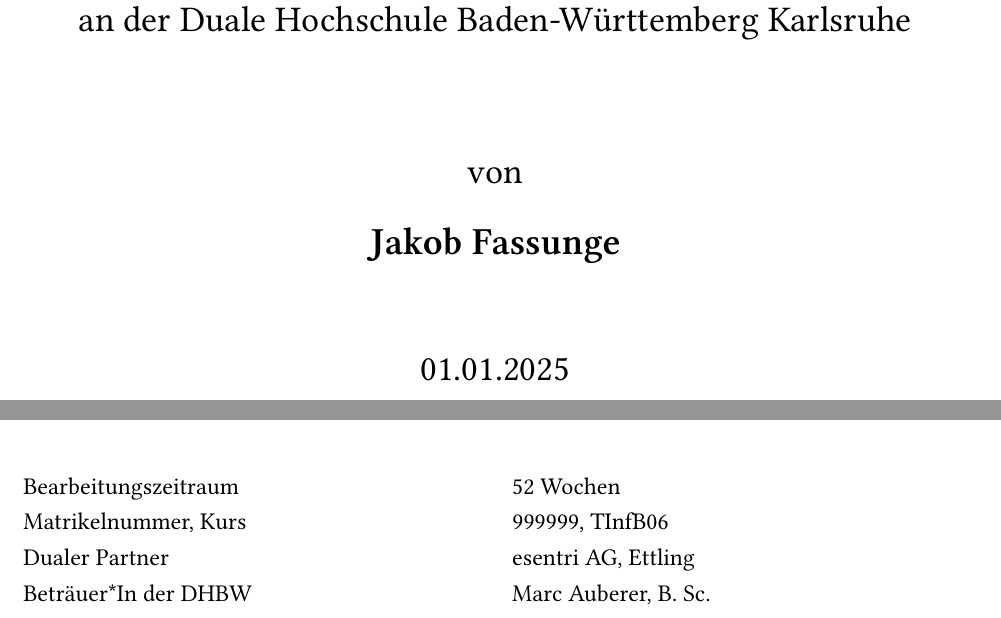
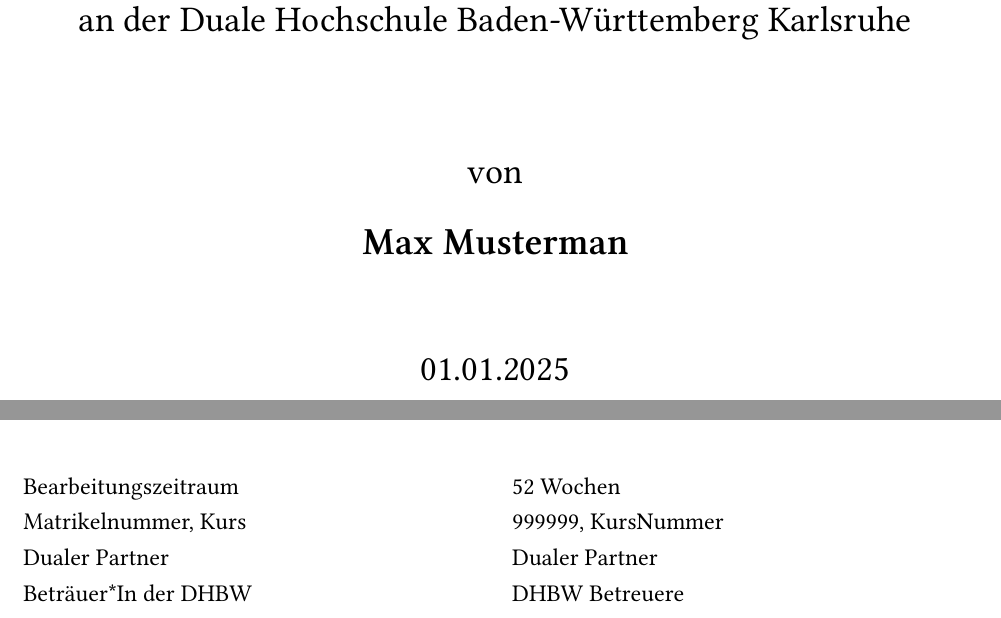
Before and after one commit to dolerich-hirnfiedler/typst-dhbw-template, a Typst document (document.typ, which reads metadata.typ): two parts of page 1 of 6, joined at a grey line, cut so that both start at the same text. Compiled offline with Typst 0.15.

Commit message:
finalize for launch

```diff
--- a/metadata.typ
+++ b/metadata.typ
@@ -1,14 +1,14 @@
 // Persönliche Daten
-#let author = "Jakob Fassunge"
+#let author = "Max Musterman"
 #let matrikel_nummer = 999999
-#let kurs = "TInfB06"
-#let dualer_partner = "esentri AG, Ettling"
+#let kurs = "KursNummer"
+#let dualer_partner = "Dualer Partner"
 
 // Daten über die Arbeit
 #let title = "Titel der Studienarbeit"
 #let studiengang = "technische Informatik" // Name des Studiengangs (Informatik)
-#let dualer_supervisor = "" // Betreuere in der dualen Firma
-#let dhbw_supervisor = "Marc Auberer, B. Sc." //Betreuer von der DHBW
+#let dualer_supervisor = "Dualer Betreuere" // Betreuere in der dualen Firma
+#let dhbw_supervisor = "DHBW Betreuere" //Betreuer von der DHBW
 
 // Die Zeit in Wochen wird automatisch berechnet und eingefügt.
 #let startDate = datetime(day: 1, month: 1, year: 2024) // Start der Arbeit
```
Also changed, not shown: Readme.md.
